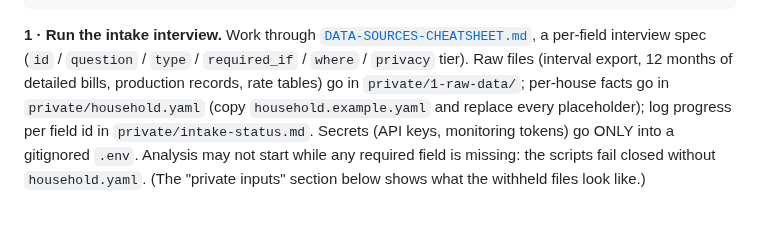
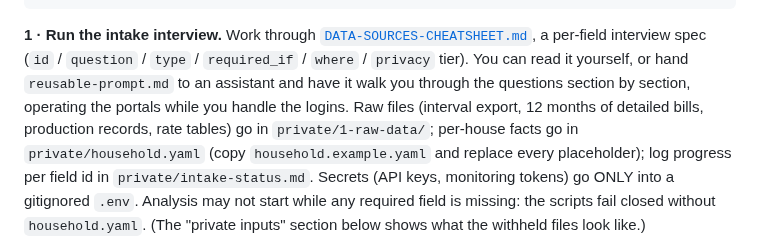
Before and after one commit to ookla-ariel-ride/SDGE-Analysis, a Markdown page: README.md, the part around the change. Drawn GitHub-style; blank space fills up the shorter version.

```diff
--- a/README.md
+++ b/README.md
@@ -85,7 +85,9 @@ git config core.hooksPath .githooks     # secret/PII scan now blocks every commi
 
 **1 · Run the intake interview.** Work through [`DATA-SOURCES-CHEATSHEET.md`](DATA-SOURCES-CHEATSHEET.md),
 a per-field interview spec (`id` / `question` / `type` / `required_if` / `where` /
-`privacy` tier). Raw files (interval export, 12 months of detailed bills, production records,
+`privacy` tier). You can read it yourself, or hand `reusable-prompt.md` to an assistant and
+have it walk you through the questions section by section, operating the portals while you
+handle the logins. Raw files (interval export, 12 months of detailed bills, production records,
 rate tables) go in `private/1-raw-data/`; per-house facts go in `private/household.yaml`
 (copy `household.example.yaml` and replace every placeholder); log progress per field id in
 `private/intake-status.md`. Secrets (API keys, monitoring tokens) go ONLY into a gitignored
```
Also changed, not shown: DATA-SOURCES-CHEATSHEET.md (+12 -3 lines), TECHNICAL.md (+3 -3 lines).
